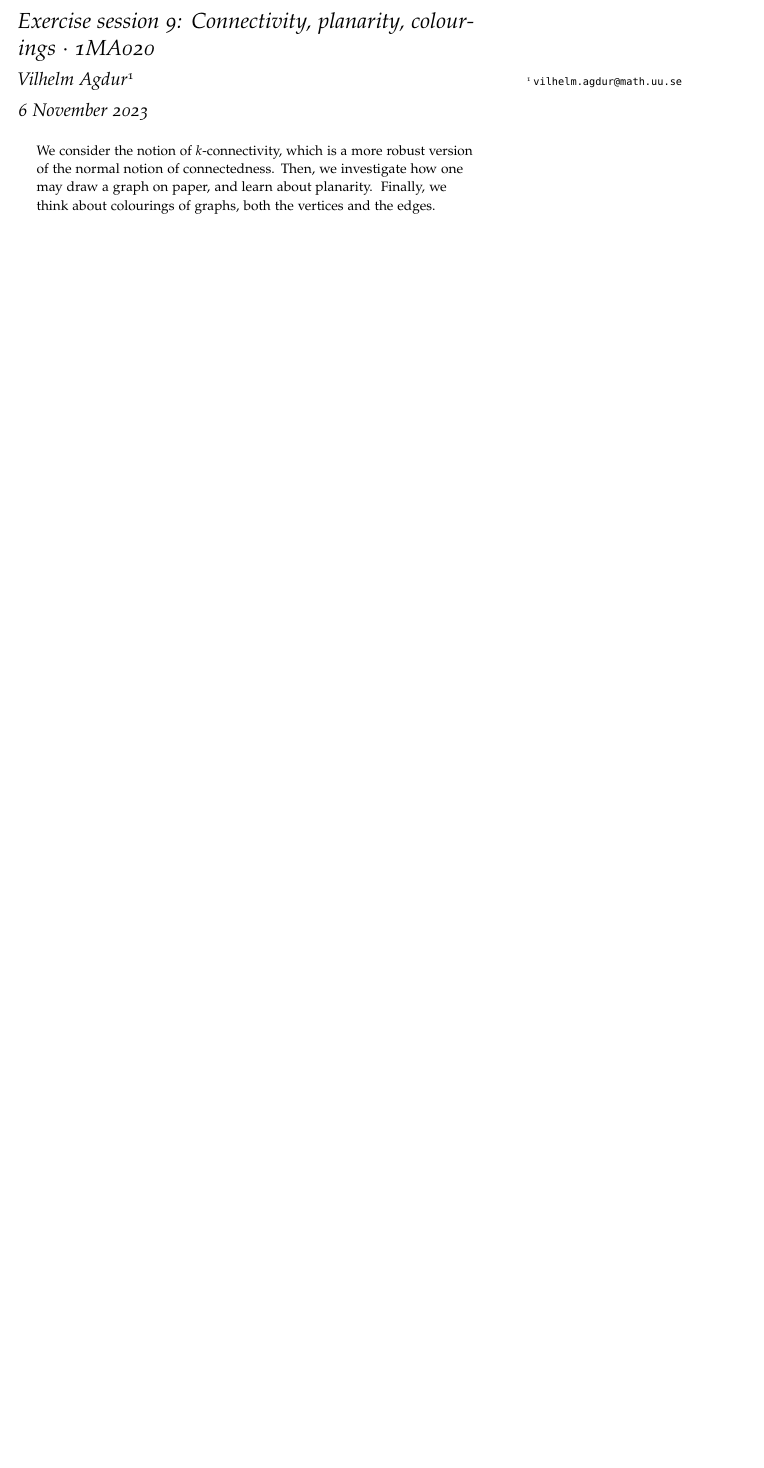
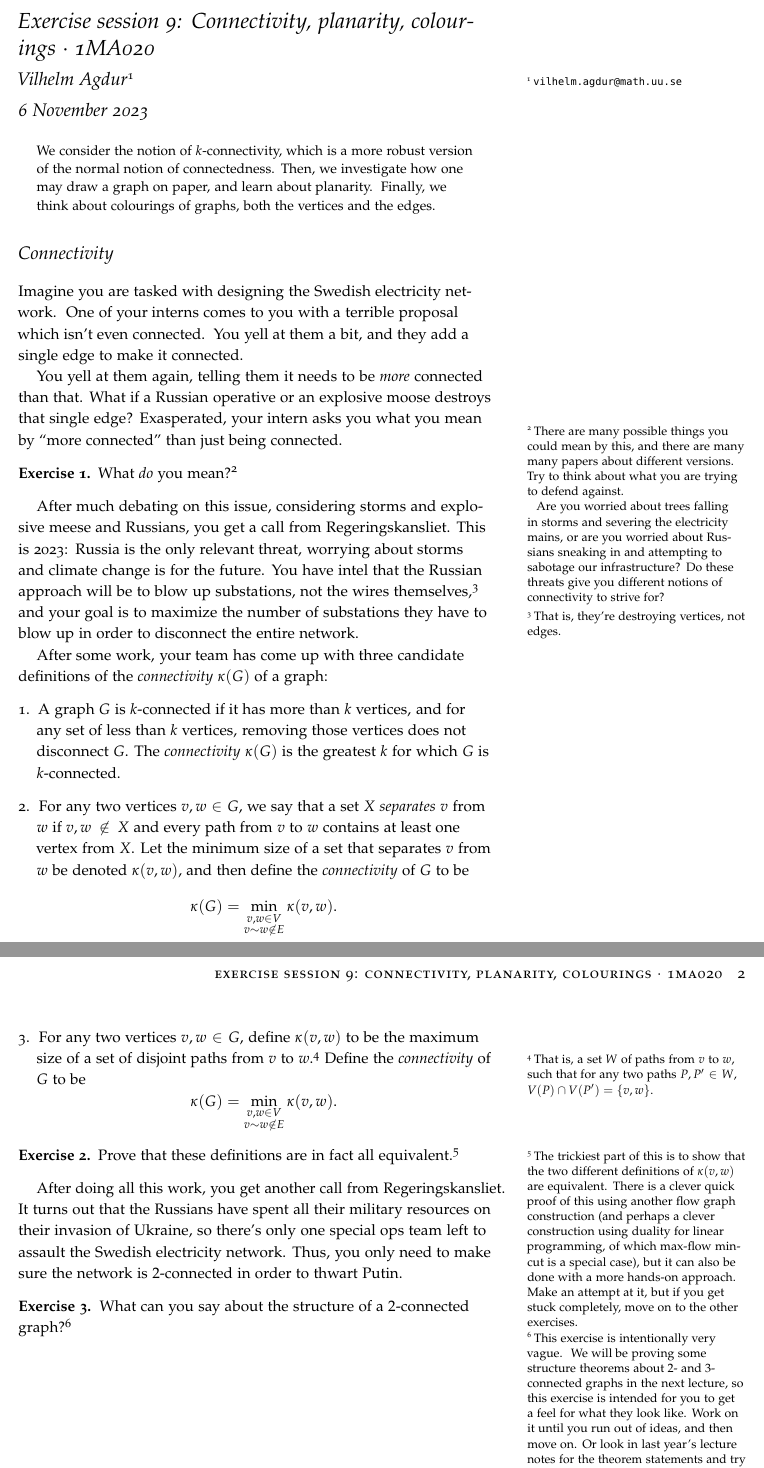
Before and after one commit to vagdur/Grafteori-1MA170, a LaTeX problem sheet (exercise_session9.tex): part of the page before the commit and two parts of pages 1 and 2 of 2 after it, the two joined at a grey line, cut so that both start at the same text, the shorter picture padded with empty space. The pictures show the PDF file exercise_session9.pdf that the author committed with the source.

Commit message:
add section on connectivity

```diff
--- a/exercise_session9.tex
+++ b/exercise_session9.tex
@@ -43,6 +43,38 @@
 We consider the notion of $k$-connectivity, which is a more robust version of the normal notion of connectedness. Then, we investigate how one may draw a graph on paper, and learn about planarity. Finally, we think about colourings of graphs, both the vertices and the edges.
 \end{abstract}
 
+\section{Connectivity}
+
+Imagine you are tasked with designing the Swedish electricity network. One of your interns comes to you with a terrible proposal which isn't even connected. You yell at them a bit, and they add a single edge to make it connected.
+
+You yell at them again, telling them it needs to be \emph{more} connected than that. What if a Russian operative or an explosive moose destroys that single edge? Exasperated, your intern asks you what you mean by ``more connected'' than just being connected.
+
+\begin{xca}
+  What \emph{do} you mean?\sidenote[][-1cm]{There are many possible things you could mean by this, and there are many many papers about different versions. Try to think about what you are trying to defend against.
+
+  Are you worried about trees falling in storms and severing the electricity mains, or are you worried about Russians sneaking in and attempting to sabotage our infrastructure? Do these threats give you different notions of connectivity to strive for?}
+\end{xca}
+
+After much debating on this issue, considering storms and explosive meese and Russians, you get a call from Regeringskansliet. This is 2023: Russia is the only relevant threat, worrying about storms and climate change is for the future. You have intel that the Russian approach will be to blow up substations, not the wires themselves,\sidenote[][]{That is, they're destroying vertices, not edges.} and your goal is to maximize the number of substations they have to blow up in order to disconnect the entire network.
+
+After some work, your team has come up with three candidate definitions of the \emph{connectivity} $\kappa(G)$ of a graph:
+\begin{enumerate}
+  \item A graph $G$ is $k$-connected if it has more than $k$ vertices, and for any set of less than $k$ vertices, removing those vertices does not disconnect $G$. The \emph{connectivity} $\kappa(G)$ is the greatest $k$ for which $G$ is $k$-connected.
+  \item For any two vertices $v, w \in G$, we say that a set $X$ \emph{separates} $v$ from $w$ if $v, w \not\in X$ and every path from $v$ to $w$ contains at least one vertex from $X$. Let the minimum size of a set that separates $v$ from $w$ be denoted $\kappa(v,w)$, and then define the \emph{connectivity} of $G$ to be
+  $$\kappa(G) = \min_{\substack{v, w \in V\\v\sim w \not\in E}} \kappa(v,w).$$
+  \item For any two vertices $v, w \in G$, define $\kappa(v,w)$ to be the maximum size of a set of disjoint paths from $v$ to $w$.\sidenote[][]{That is, a set $W$ of paths from $v$ to $w$, such that for any two paths $P, P' \in W$, $V(P) \cap V(P') = \{v,w\}$.} Define the \emph{connectivity} of $G$ to be
+  $$\kappa(G) = \min_{\substack{v, w \in V\\v\sim w \not\in E}} \kappa(v,w).$$
+\end{enumerate}
+
+\begin{xca}
+  Prove that these definitions are in fact all equivalent.\sidenote[][]{The trickiest part of this is to show that the two different definitions of $\kappa(v,w)$ are equivalent. There is a clever quick proof of this using another flow graph construction (and perhaps a clever construction using duality for linear programming, of which max-flow min-cut is a special case), but it can also be done with a more hands-on approach. Make an attempt at it, but if you get stuck completely, move on to the other exercises.}
+\end{xca}
+
+After doing all this work, you get another call from Regeringskansliet. It turns out that the Russians have spent all their military resources on their invasion of Ukraine, so there's only one special ops team left to assault the Swedish electricity network. Thus, you only need to make sure the network is $2$-connected in order to thwart Putin.
+
+\begin{xca}
+  What can you say about the structure of a $2$-connected graph?\sidenote[][]{This exercise is intentionally very vague. We will be proving some structure theorems about $2$- and $3$-connected graphs in the next lecture, so this exercise is intended for you to get a feel for what they look like. Work on it until you run out of ideas, and then move on. Or look in last year's lecture notes for the theorem statements and try to prove them for yourselves, without looking at the proofs from last year.}
+\end{xca}
 %\bibliography{references}
 %\bibliographystyle{plainnat}
 
```
Also changed, not shown: exercise_session9.pdf.
